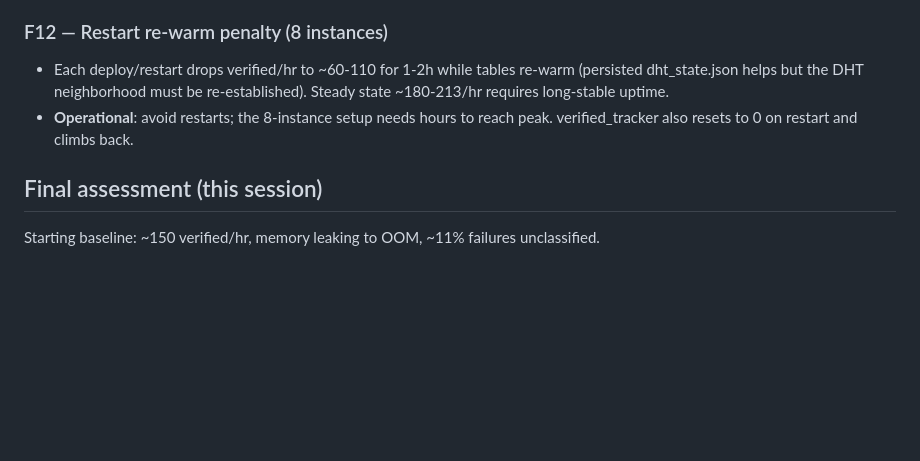
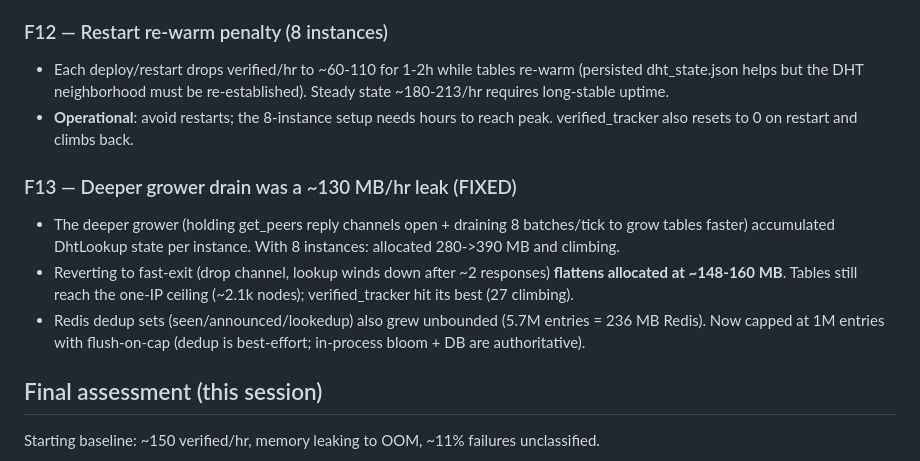
Before and after one commit to vaz3r/gaia, a Markdown page: VALIDATION.md, the part around the change. Rendered like a GitHub page; blank space fills up the shorter version.

Commit message:
docs: F13 leak fixed (deeper grower revert) + Redis set caps

```diff
--- a/VALIDATION.md
+++ b/VALIDATION.md
@@ -101,6 +101,17 @@ WAL-free, consistent while running). Current snapshot ~4M scans.
 - **Operational**: avoid restarts; the 8-instance setup needs hours to reach
   peak. verified_tracker also resets to 0 on restart and climbs back.
 
+### F13 — Deeper grower drain was a ~130 MB/hr leak (FIXED)
+- The deeper grower (holding get_peers reply channels open + draining 8
+  batches/tick to grow tables faster) accumulated DhtLookup state per
+  instance. With 8 instances: allocated 280->390 MB and climbing.
+- Reverting to fast-exit (drop channel, lookup winds down after ~2 responses)
+  **flattens allocated at ~148-160 MB**. Tables still reach the one-IP ceiling
+  (~2.1k nodes); verified_tracker hit its best (27 climbing).
+- Redis dedup sets (seen/announced/lookedup) also grew unbounded (5.7M
+  entries = 236 MB Redis). Now capped at 1M entries with flush-on-cap (dedup
+  is best-effort; in-process bloom + DB are authoritative).
+
 ## Final assessment (this session)
 
 Starting baseline: ~150 verified/hr, memory leaking to OOM, ~11% failures
```
